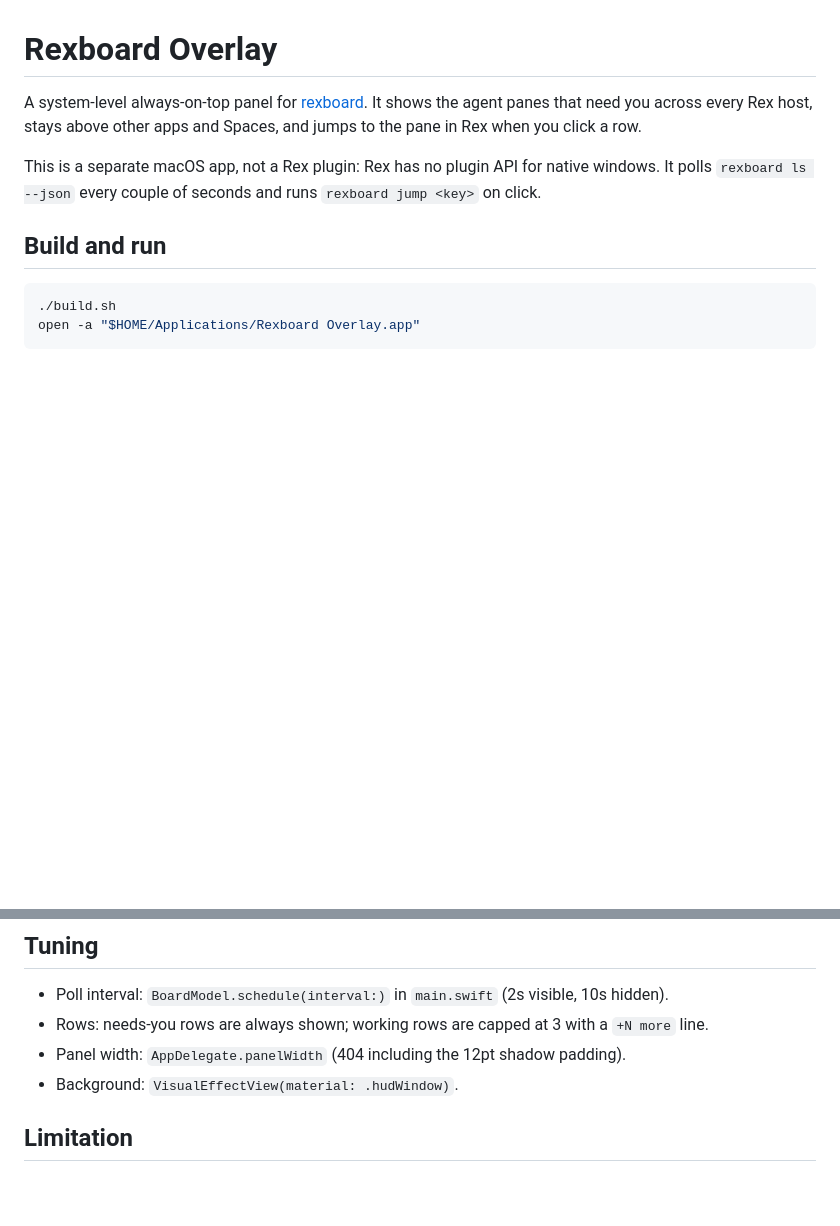
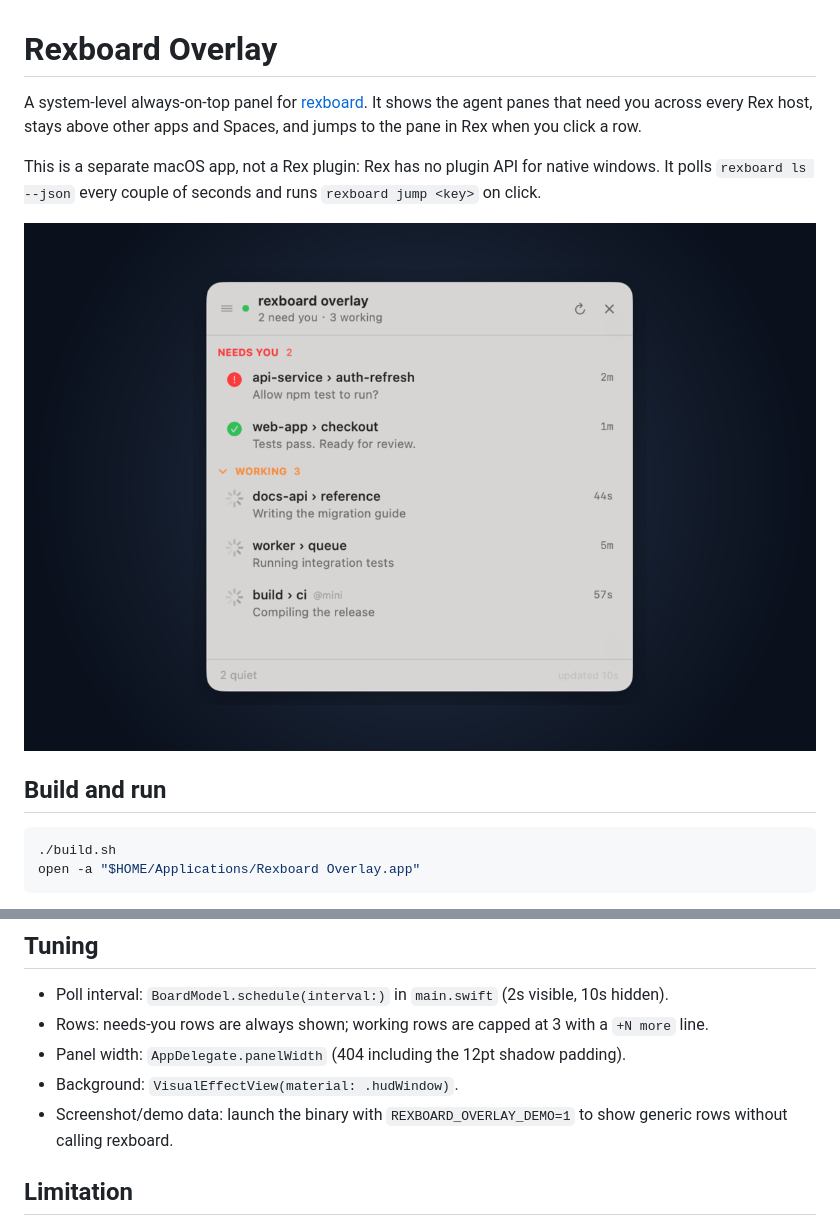
Before and after one commit to dofine/rexboard-overlay, a Markdown page: README.md, 2 parts joined by grey strips. Rendered like a GitHub page; pictures changed too: docs/overlay.png (added); blank space fills up the shorter version.

```diff
--- a/README.md
+++ b/README.md
@@ -3,6 +3,8 @@
 A system-level always-on-top panel for [rexboard](https://github.com/vanducng/rexboard). It shows the agent panes that need you across every Rex host, stays above other apps and Spaces, and jumps to the pane in Rex when you click a row.
 
 This is a separate macOS app, not a Rex plugin: Rex has no plugin API for native windows. It polls `rexboard ls --json` every couple of seconds and runs `rexboard jump <key>` on click.
+
+![Rexboard Overlay](docs/overlay.png)
 
 ## Build and run
 
@@ -59,6 +61,7 @@ rex.bind("ctrl+space>o", "rexboard_overlay")
 - Rows: needs-you rows are always shown; working rows are capped at 3 with a `+N more` line.
 - Panel width: `AppDelegate.panelWidth` (404 including the 12pt shadow padding).
 - Background: `VisualEffectView(material: .hudWindow)`.
+- Screenshot/demo data: launch the binary with `REXBOARD_OVERLAY_DEMO=1` to show generic rows without calling rexboard.
 
 ## Limitation
 
```
Also changed, not shown: 1 other file.
